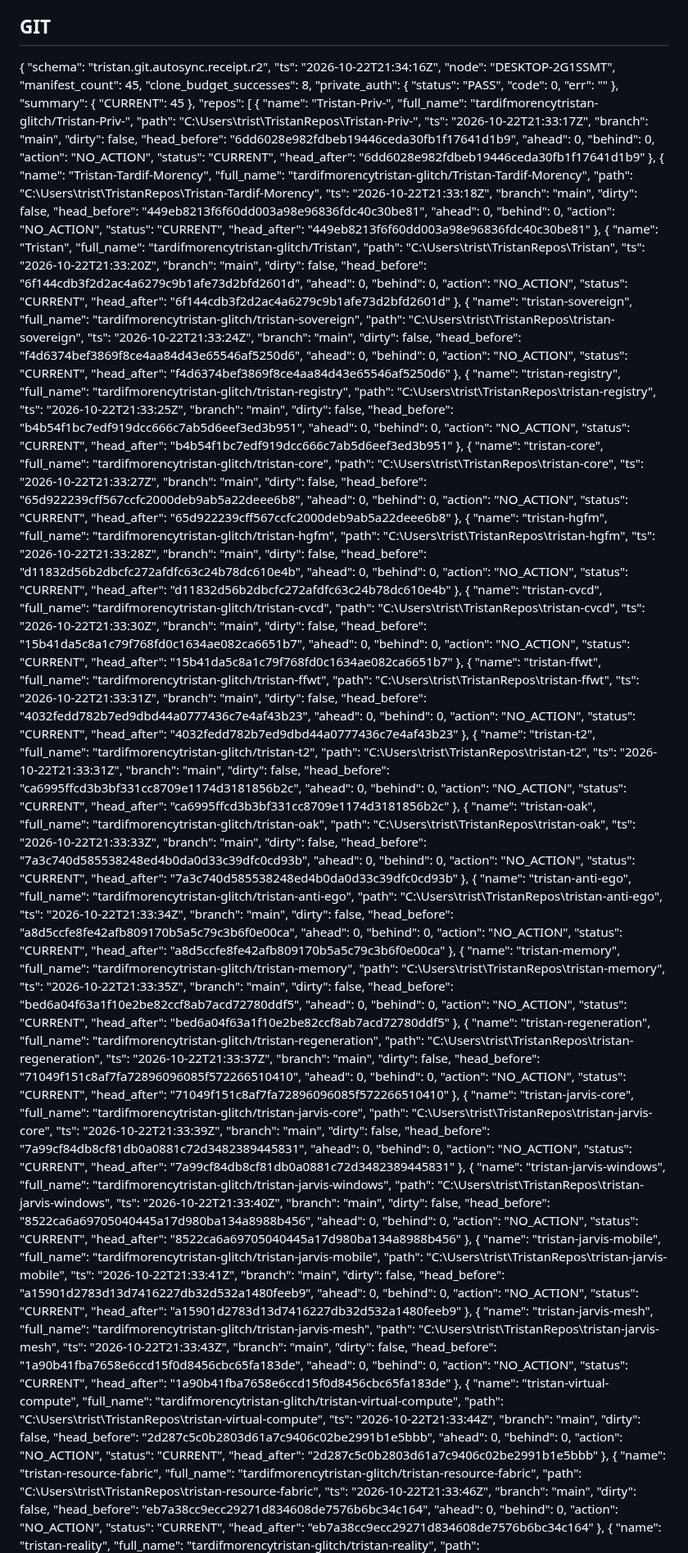
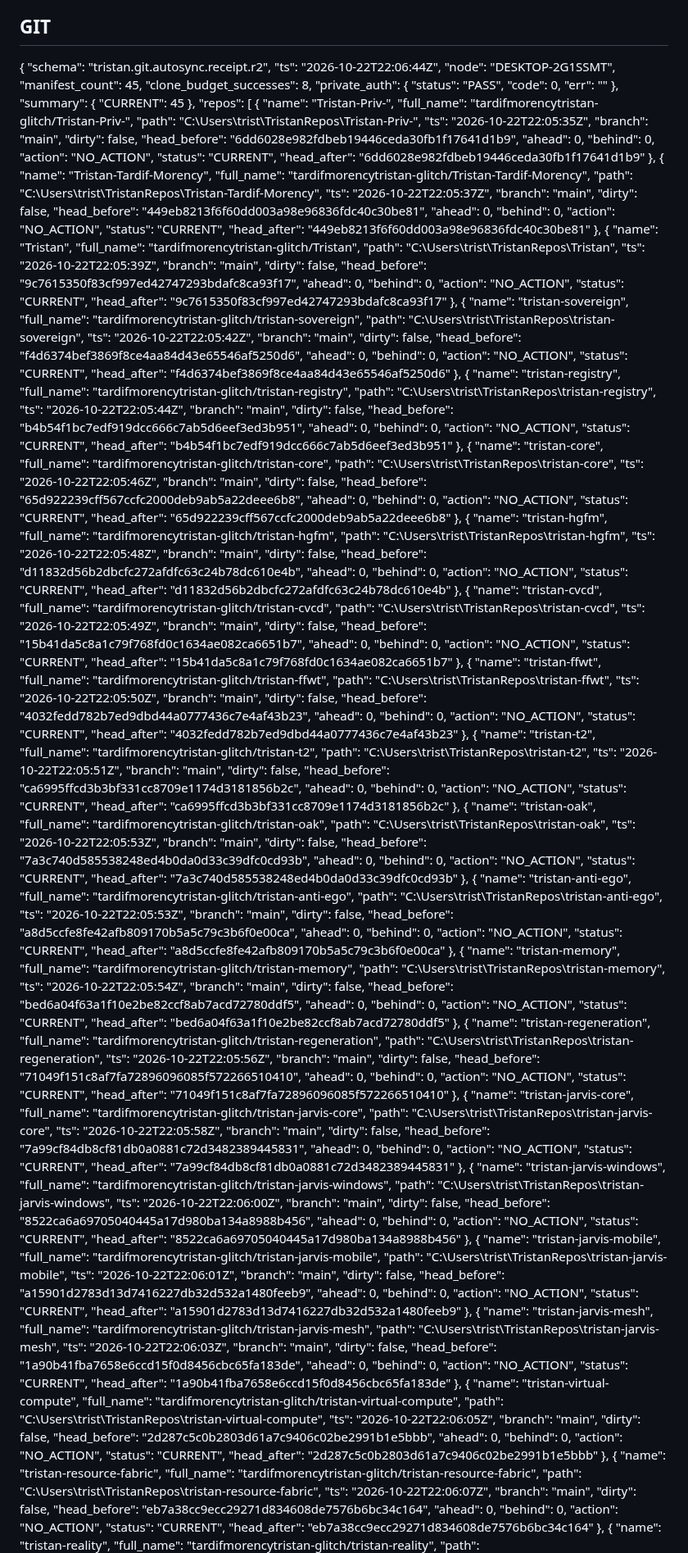
Before and after one commit to tardifmorencytristan-glitch/Tristan, a Markdown page: reports/mutable/OPERATING_STATE.md, the part around one of its changes. Shown at 82% size. Drawn GitHub-style.

Commit message:
reports(OAK): periodic state

```diff
--- a/reports/mutable/OPERATING_STATE.md
+++ b/reports/mutable/OPERATING_STATE.md
@@ -19,7 +19,7 @@ Generated: 2026-10-22 17:39:24
 
 {
   "schema": "tristan.git.autosync.receipt.r2",
-  "ts": "2026-10-22T21:34:16Z",
+  "ts": "2026-10-22T22:06:44Z",
   "node": "DESKTOP-2G1SSMT",
   "manifest_count": 45,
   "clone_budget_successes": 8,
@@ -36,7 +36,7 @@ Generated: 2026-10-22 17:39:24
       "name": "Tristan-Priv-",
       "full_name": "tardifmorencytristan-glitch/Tristan-Priv-",
       "path": "C:\\Users\\trist\\TristanRepos\\Tristan-Priv-",
-      "ts": "2026-10-22T21:33:17Z",
+      "ts": "2026-10-22T22:05:35Z",
       "branch": "main",
       "dirty": false,
       "head_before": "6dd6028e982fdbeb19446ceda30fb1f17641d1b9",
@@ -50,7 +50,7 @@ Generated: 2026-10-22 17:39:24
       "name": "Tristan-Tardif-Morency",
       "full_name": "tardifmorencytristan-glitch/Tristan-Tardif-Morency",
       "path": "C:\\Users\\trist\\TristanRepos\\Tristan-Tardif-Morency",
-      "ts": "2026-10-22T21:33:18Z",
+      "ts": "2026-10-22T22:05:37Z",
       "branch": "main",
       "dirty": false,
       "head_before": "449eb8213f6f60dd003a98e96836fdc40c30be81",
@@ -64,21 +64,21 @@ Generated: 2026-10-22 17:39:24
       "name": "Tristan",
       "full_name": "tardifmorencytristan-glitch/Tristan",
       "path": "C:\\Users\\trist\\TristanRepos\\Tristan",
-      "ts": "2026-10-22T21:33:20Z",
+      "ts": "2026-10-22T22:05:39Z",
       "branch": "main",
       "dirty": false,
-      "head_before": "6f144cdb3f2d2ac4a6279c9b1afe73d2bfd2601d",
+      "head_before": "9c7615350f83cf997ed42747293bdafc8ca93f17",
       "ahead": 0,
       "behind": 0,
       "action": "NO_ACTION",
       "status": "CURRENT",
-      "head_after": "6f144cdb3f2d2ac4a6279c9b1afe73d2bfd2601d"
+      "head_after": "9c7615350f83cf997ed42747293bdafc8ca93f17"
     },
     {
       "name": "tristan-sovereign",
       "full_name": "tardifmorencytristan-glitch/tristan-sovereign",
       "path": "C:\\Users\\trist\\TristanRepos\\tristan-sovereign",
-      "ts": "2026-10-22T21:33:24Z",
+      "ts": "2026-10-22T22:05:42Z",
       "branch": "main",
       "dirty": false,
       "head_before": "f4d6374bef3869f8ce4aa84d43e65546af5250d6",
@@ -92,7 +92,7 @@ Generated: 2026-10-22 17:39:24
       "name": "tristan-registry",
       "full_name": "tardifmorencytristan-glitch/tristan-registry",
       "path": "C:\\Users\\trist\\TristanRepos\\tristan-registry",
-      "ts": "2026-10-22T21:33:25Z",
+      "ts": "2026-10-22T22:05:44Z",
       "branch": "main",
       "dirty": false,
       "head_before": "b4b54f1bc7edf919dcc666c7ab5d6eef3ed3b951",
@@ -106,7 +106,7 @@ Generated: 2026-10-22 17:39:24
       "name": "tristan-core",
       "full_name": "tardifmorencytristan-glitch/tristan-core",
       "path": "C:\\Users\\trist\\TristanRepos\\tristan-core",
-      "ts": "2026-10-22T21:33:27Z",
+      "ts": "2026-10-22T22:05:46Z",
       "branch": "main",
       "dirty": false,
       "head_before": "65d922239cff567ccfc2000deb9ab5a22deee6b8",
@@ -120,7 +120,7 @@ Generated: 2026-10-22 17:39:24
       "name": "tristan-hgfm",
       "full_name": "tardifmorencytristan-glitch/tristan-hgfm",
       "path": "C:\\Users\\trist\\TristanRepos\\tristan-hgfm",
-      "ts": "2026-10-22T21:33:28Z",
+      "ts": "2026-10-22T22:05:48Z",
       "branch": "main",
       "dirty": false,
       "head_before": "d11832d56b2dbcfc272afdfc63c24b78dc610e4b",
@@ -134,7 +134,7 @@ Generated: 2026-10-22 17:39:24
       "name": "tristan-cvcd",
       "full_name": "tardifmorencytristan-glitch/tristan-cvcd",
       "path": "C:\\Users\\trist\\TristanRepos\\tristan-cvcd",
-      "ts": "2026-10-22T21:33:30Z",
+      "ts": "2026-10-22T22:05:49Z",
       "branch": "main",
       "dirty": false,
       "head_before": "15b41da5c8a1c79f768fd0c1634ae082ca6651b7",
@@ -148,7 +148,7 @@ Generated: 2026-10-22 17:39:24
       "name": "tristan-ffwt",
       "full_name": "tardifmorencytristan-glitch/tristan-ffwt",
       "path": "C:\\Users\\trist\\TristanRepos\\tristan-ffwt",
-      "ts": "2026-10-22T21:33:31Z",
+      "ts": "2026-10-22T22:05:50Z",
       "branch": "main",
       "dirty": false,
       "head_before": "4032fedd782b7ed9dbd44a0777436c7e4af43b23",
@@ -162,7 +162,7 @@ Generated: 2026-10-22 17:39:24
       "name": "tristan-t2",
       "full_name": "tardifmorencytristan-glitch/tristan-t2",
       "path": "C:\\Users\\trist\\TristanRepos\\tristan-t2",
-      "ts": "2026-10-22T21:33:31Z",
+      "ts": "2026-10-22T22:05:51Z",
       "branch": "main",
       "dirty": false,
       "head_before": "ca6995ffcd3b3bf331cc8709e1174d3181856b2c",
@@ -176,7 +176,7 @@ Generated: 2026-10-22 17:39:24
       "name": "tristan-oak",
       "full_name": "tardifmorencytristan-glitch/tristan-oak",
       "path": "C:\\Users\\trist\\TristanRepos\\tristan-oak",
-      "ts": "2026-10-22T21:33:33Z",
+      "ts": "2026-10-22T22:05:53Z",
       "branch": "main",
       "dirty": false,
       "head_before": "7a3c740d585538248ed4b0da0d33c39dfc0cd93b",
@@ -190,7 +190,7 @@ Generated: 2026-10-22 17:39:24
       "name": "tristan-anti-ego",
       "full_name": "tardifmorencytristan-glitch/tristan-anti-ego",
       "path": "C:\\Users\\trist\\TristanRepos\\tristan-anti-ego",
-      "ts": "2026-10-22T21:33:34Z",
+      "ts": "2026-10-22T22:05:53Z",
       "branch": "main",
       "dirty": false,
       "head_before": "a8d5ccfe8fe42afb809170b5a5c79c3b6f0e00ca",
@@ -204,7 +204,7 @@ Generated: 2026-10-22 17:39:24
       "name": "tristan-memory",
       "full_name": "tardifmorencytristan-glitch/tristan-memory",
       "path": "C:\\Users\\trist\\TristanRepos\\tristan-memory",
-      "ts": "2026-10-22T21:33:35Z",
+      "ts": "2026-10-22T22:05:54Z",
       "branch": "main",
       "dirty": false,
       "head_before": "bed6a04f63a1f10e2be82ccf8ab7acd72780ddf5",
@@ -218,7 +218,7 @@ Generated: 2026-10-22 17:39:24
       "name": "tristan-regeneration",
       "full_name": "tardifmorencytristan-glitch/tristan-regeneration",
       "path": "C:\\Users\\trist\\TristanRepos\\tristan-regeneration",
-      "ts": "2026-10-22T21:33:37Z",
+      "ts": "2026-10-22T22:05:56Z",
       "branch": "main",
       "dirty": false,
       "head_before": "71049f151c8af7fa72896096085f572266510410",
@@ -232,7 +232,7 @@ Generated: 2026-10-22 17:39:24
       "name": "tristan-jarvis-core",
       "full_name": "tardifmorencytristan-glitch/tristan-jarvis-core",
       "path": "C:\\Users\\trist\\TristanRepos\\tristan-jarvis-core",
-      "ts": "2026-10-22T21:33:39Z",
+      "ts": "2026-10-22T22:05:58Z",
       "branch": "main",
       "dirty": false,
       "head_before": "7a99cf84db8cf81db0a0881c72d3482389445831",
@@ -246,7 +246,7 @@ Generated: 2026-10-22 17:39:24
       "name": "tristan-jarvis-windows",
       "full_name": "tardifmorencytristan-glitch/tristan-jarvis-windows",
       "path": "C:\\Users\\trist\\TristanRepos\\tristan-jarvis-windows",
-      "ts": "2026-10-22T21:33:40Z",
+      "ts": "2026-10-22T22:06:00Z",
       "branch": "main",
       "dirty": false,
       "head_before": "8522ca6a69705040445a17d980ba134a8988b456",
@@ -260,7 +260,7 @@ Generated: 2026-10-22 17:39:24
       "name": "tristan-jarvis-mobile",
       "full_name": "tardifmorencytristan-glitch/tristan-jarvis-mobile",
       "path": "C:\\Users\\trist\\TristanRepos\\tristan-jarvis-mobile",
-      "ts": "2026-10-22T21:33:41Z",
+      "ts": "2026-10-22T22:06:01Z",
       "branch": "main",
       "dirty": false,
       "head_before": "a15901d2783d13d7416227db32d532a1480feeb9",
@@ -274,7 +274,7 @@ Generated: 2026-10-22 17:39:24
       "name": "tristan-jarvis-mesh",
       "full_name": "tardifmorencytristan-glitch/tristan-jarvis-mesh",
       "path": "C:\\Users\\trist\\TristanRepos\\tristan-jarvis-mesh",
-      "ts": "2026-10-22T21:33:43Z",
+      "ts": "2026-10-22T22:06:03Z",
       "branch": "main",
       "dirty": false,
       "head_before": "1a90b41fba7658e6ccd15f0d8456cbc65fa183de",
@@ -288,7 +288,7 @@ Generated: 2026-10-22 17:39:24
       "name": "tristan-virtual-compute",
       "full_name": "tardifmorencytristan-glitch/tristan-virtual-compute",
       "path": "C:\\Users\\trist\\TristanRepos\\tristan-virtual-compute",
-      "ts": "2026-10-22T21:33:44Z",
+      "ts": "2026-10-22T22:06:05Z",
       "branch": "main",
       "dirty": false,
       "head_before": "2d287c5c0b2803d61a7c9406c02be2991b1e5bbb",
@@ -302,7 +302,7 @@ Generated: 2026-10-22 17:39:24
       "name": "tristan-resource-fabric",
       "full_name": "tardifmorencytristan-glitch/tristan-resource-fabric",
       "path": "C:\\Users\\trist\\TristanRepos\\tristan-resource-fabric",
-      "ts": "2026-10-22T21:33:46Z",
+      "ts": "2026-10-22T22:06:07Z",
       "branch": "main",
       "dirty": false,
       "head_before": "eb7a38cc9ecc29271d834608de7576b6bc34c164",
```
Also changed, not shown: other parts of reports/mutable/OPERATING_STATE.md (+35 -35 lines).
